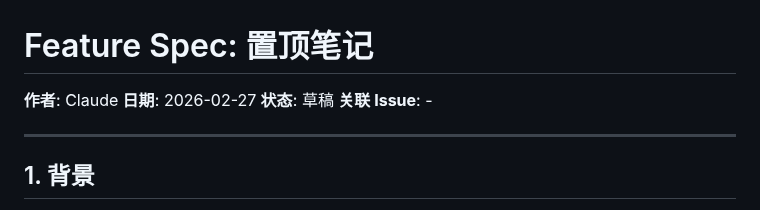
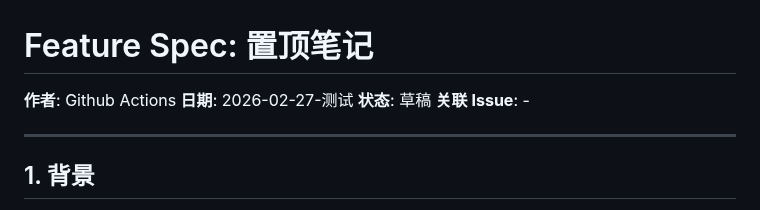
Before and after one commit to robinxin/AIFlomo, a Markdown page: specs/active/2026-02-26-pin-note.md, the part around the change. Rendered like a GitHub page.

Commit message:
chore: 更新 pin-note spec 作者和日期信息
Co-Authored-By: Claude Opus 4.6 <noreply@anthropic.com>

```diff
--- a/specs/active/2026-02-26-pin-note.md
+++ b/specs/active/2026-02-26-pin-note.md
@@ -1,7 +1,7 @@
 # Feature Spec: 置顶笔记
 
-**作者**: Claude
-**日期**: 2026-02-27
+**作者**: Github Actions
+**日期**: 2026-02-27-测试
 **状态**: 草稿
 **关联 Issue**: -
 
```
